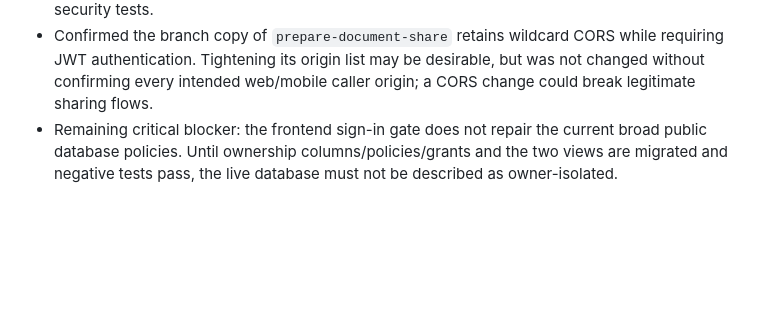
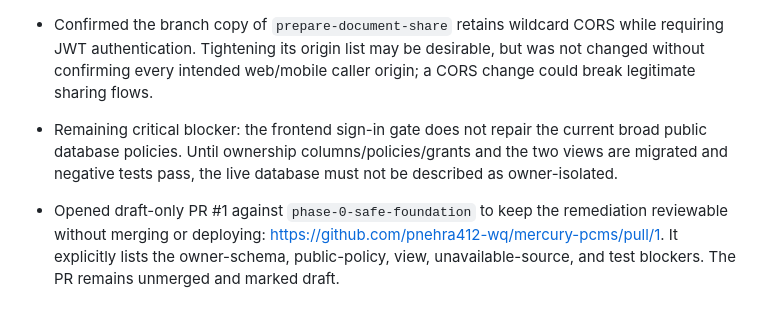
Before and after one commit to pnehra412-wq/mercury-pcms, a Markdown page: docs/REMEDIATION_BRANCH_STATUS.md, the part around the change. Drawn GitHub-style; blank space fills up the shorter version.

Commit message:
docs: link draft remediation pull request

```diff
--- a/docs/REMEDIATION_BRANCH_STATUS.md
+++ b/docs/REMEDIATION_BRANCH_STATUS.md
@@ -144,3 +144,5 @@ No production action should be taken from this branch until these gates pass.
 - Ran free source-level checks against the current branch copies of ten function sources and the frontend. The private-document functions reviewed all include the shared JWT verification helper; their relevant database access paths showed owner filters or owner IDs in the inspected code. The frontend scan found no use of the public anon key as the bearer token; direct REST requests use the session token. These are text/static inspections only, not compilation or security tests.
 - Confirmed the branch copy of `prepare-document-share` retains wildcard CORS while requiring JWT authentication. Tightening its origin list may be desirable, but was not changed without confirming every intended web/mobile caller origin; a CORS change could break legitimate sharing flows.
 - Remaining critical blocker: the frontend sign-in gate does not repair the current broad public database policies. Until ownership columns/policies/grants and the two views are migrated and negative tests pass, the live database must not be described as owner-isolated.
+
+- Opened draft-only PR #1 against `phase-0-safe-foundation` to keep the remediation reviewable without merging or deploying: https://github.com/pnehra412-wq/mercury-pcms/pull/1. It explicitly lists the owner-schema, public-policy, view, unavailable-source, and test blockers. The PR remains unmerged and marked draft.
```
